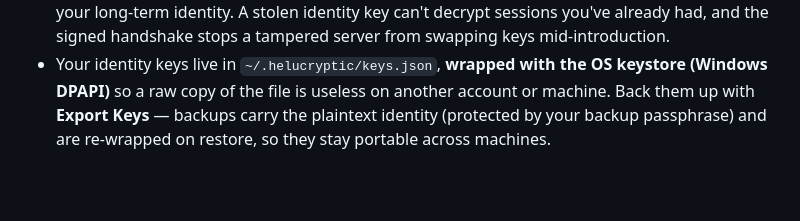
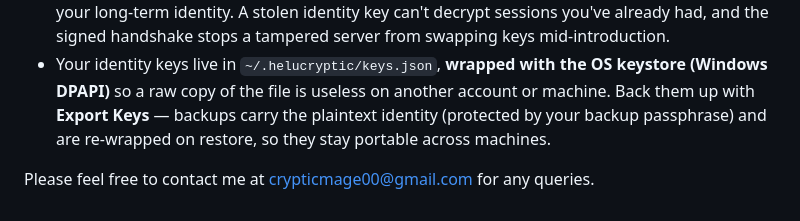
Before and after one commit to Cryptic-Mage/helucryptic, a Markdown page: README.md, the part around one of its changes. Drawn GitHub-style; blank space fills up the shorter version.

Commit message:
build release

```diff
--- a/README.md
+++ b/README.md
@@ -210,3 +211,5 @@ We'd rather tell you the sharp edges than hide them:
 - In a group call, media is decrypted at the **relay peer** so it can forward it — chat and files stay end-to-end encrypted, but treat the relay host as trusted for media (the app tells you who it is).
 - **Forward secrecy** — every session derives its key from fresh **ephemeral** X25519 keys, signed by your long-term identity. A stolen identity key can't decrypt sessions you've already had, and the signed handshake stops a tampered server from swapping keys mid-introduction.
 - Your identity keys live in `~/.helucryptic/keys.json`, **wrapped with the OS keystore (Windows DPAPI)** so a raw copy of the file is useless on another account or machine. Back them up with **Export Keys** — backups carry the plaintext identity (protected by your backup passphrase) and are re-wrapped on restore, so they stay portable across machines.
+
+Please feel free to contact me at <crypticmage00@gmail.com> for any queries.
```
Also changed, not shown: other parts of README.md (+1 -0 lines).
